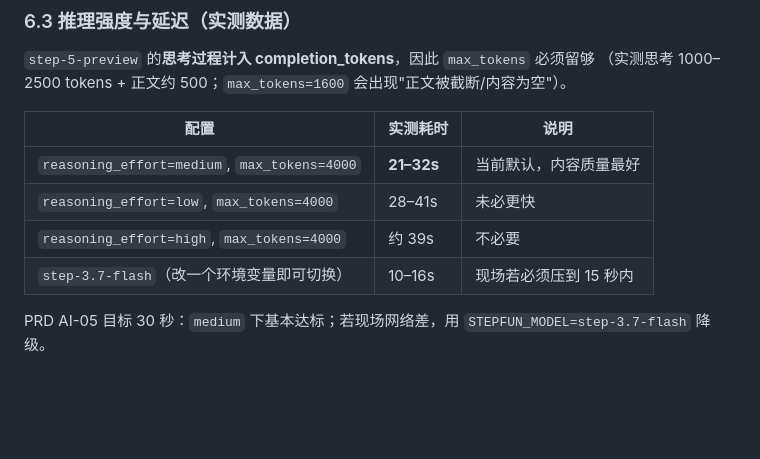
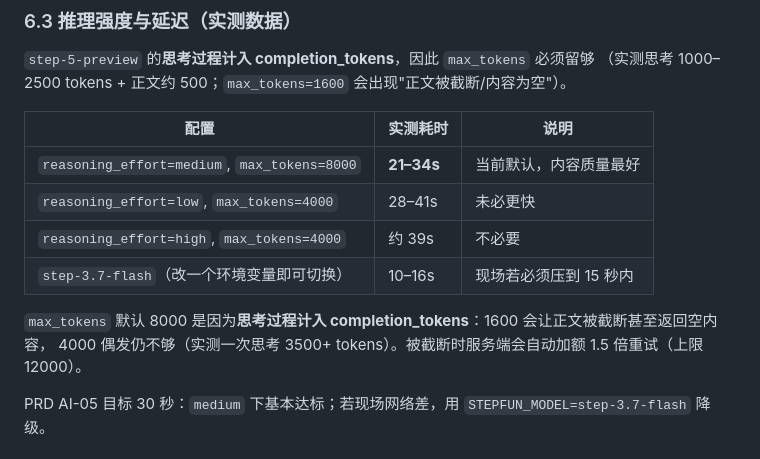
Before and after one commit to hahaha-hubhubhub/road-not-taken, a Markdown page: docs/ARCHITECTURE.md, the part around the change. Rendered like a GitHub page; blank space fills up the shorter version.

```diff
--- a/docs/ARCHITECTURE.md
+++ b/docs/ARCHITECTURE.md
@@ -212,10 +212,13 @@ Schema 结构：`title` / `scenes[3]{caption, image_prompt}` / `ending` / `discl
 
 | 配置 | 实测耗时 | 说明 |
 | --- | --- | --- |
-| `reasoning_effort=medium`, `max_tokens=4000` | **21–32s** | 当前默认，内容质量最好 |
+| `reasoning_effort=medium`, `max_tokens=8000` | **21–34s** | 当前默认，内容质量最好 |
 | `reasoning_effort=low`, `max_tokens=4000` | 28–41s | 未必更快 |
 | `reasoning_effort=high`, `max_tokens=4000` | 约 39s | 不必要 |
 | `step-3.7-flash`（改一个环境变量即可切换） | 10–16s | 现场若必须压到 15 秒内 |
+
+`max_tokens` 默认 8000 是因为**思考过程计入 completion_tokens**：1600 会让正文被截断甚至返回空内容，
+4000 偶发仍不够（实测一次思考 3500+ tokens）。被截断时服务端会自动加额 1.5 倍重试（上限 12000）。
 
 PRD AI-05 目标 30 秒：`medium` 下基本达标；若现场网络差，用
 `STEPFUN_MODEL=step-3.7-flash` 降级。
```
Also changed, not shown: docs/PROGRESS.md (+18 -6 lines).
